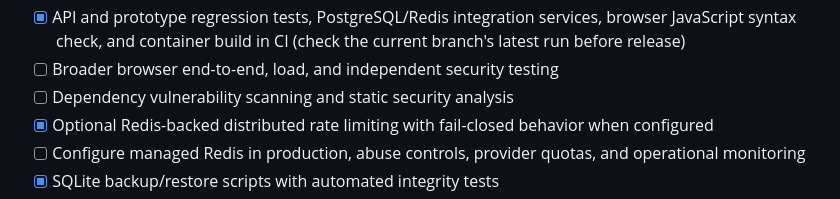
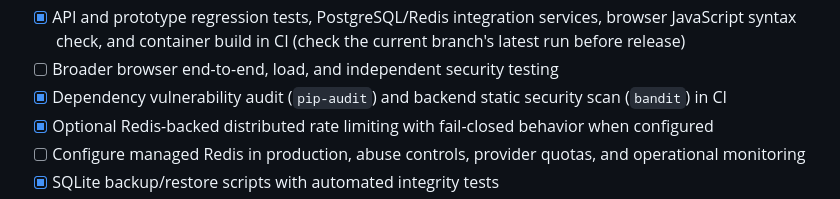
Before and after one commit to yobi369/personal_ai_assistant-1-, a Markdown page: docs/PRODUCTION_READINESS.md, the part around the change. Rendered like a GitHub page.

Commit message:
docs: record successful dependency and static security scanning in CI

```diff
--- a/docs/PRODUCTION_READINESS.md
+++ b/docs/PRODUCTION_READINESS.md
@@ -24,7 +24,7 @@ This checklist is an engineering gate, not a claim that the listed controls alre
 - [ ] User-controlled AI memory beyond the notes store
 - [x] API and prototype regression tests, PostgreSQL/Redis integration services, browser JavaScript syntax check, and container build in CI (check the current branch's latest run before release)
 - [ ] Broader browser end-to-end, load, and independent security testing
-- [ ] Dependency vulnerability scanning and static security analysis
+- [x] Dependency vulnerability audit (`pip-audit`) and backend static security scan (`bandit`) in CI
 - [x] Optional Redis-backed distributed rate limiting with fail-closed behavior when configured
 - [ ] Configure managed Redis in production, abuse controls, provider quotas, and operational monitoring
 - [x] SQLite backup/restore scripts with automated integrity tests
```
